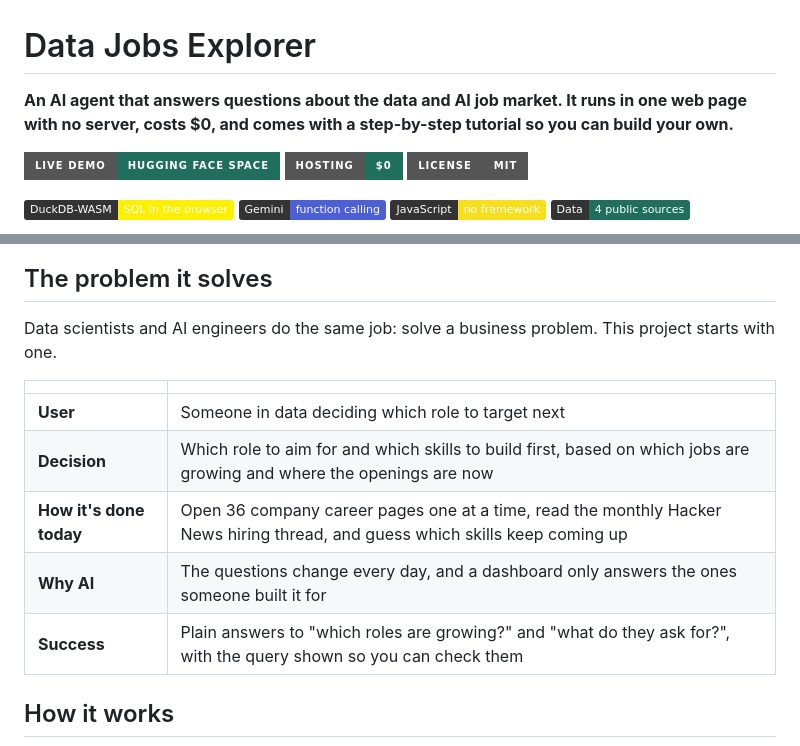
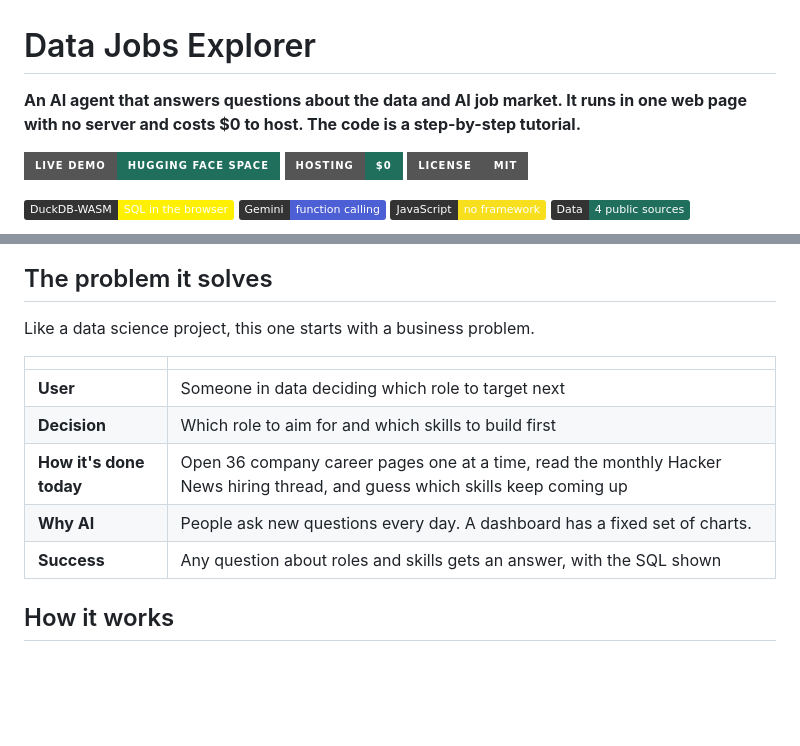
Before and after one commit to JulesMalin/data-jobs-explorer, a Markdown page: README.md, 2 parts joined by grey strips. Drawn GitHub-style; badges without logos; blank space fills up the shorter version.

```diff
--- a/README.md
+++ b/README.md
@@ -1,6 +1,6 @@
 # Data Jobs Explorer
 
-**An AI agent that answers questions about the data and AI job market. It runs in one web page with no server, costs $0, and comes with a step-by-step tutorial so you can build your own.**
+**An AI agent that answers questions about the data and AI job market. It runs in one web page with no server and costs $0 to host. The code is a step-by-step tutorial.**
 
 [![Live demo](https://img.shields.io/badge/Live_demo-Hugging_Face_Space-1f6f5c?style=for-the-badge)](https://huggingface.co/spaces/JulesMalin/data-jobs-explorer)
 [![Hosting cost](https://img.shields.io/badge/Hosting-%240-1f6f5c?style=for-the-badge)](#7-ship-it-for-free)
@@ -15,15 +15,15 @@
 
 ## The problem it solves
 
-Data scientists and AI engineers do the same job: solve a business problem. This project starts with one.
+Like a data science project, this one starts with a business problem.
 
 | | |
 |---|---|
 | **User** | Someone in data deciding which role to target next |
-| **Decision** | Which role to aim for and which skills to build first, based on which jobs are growing and where the openings are now |
+| **Decision** | Which role to aim for and which skills to build first |
 | **How it's done today** | Open 36 company career pages one at a time, read the monthly Hacker News hiring thread, and guess which skills keep coming up |
-| **Why AI** | The questions change every day, and a dashboard only answers the ones someone built it for |
-| **Success** | Plain answers to "which roles are growing?" and "what do they ask for?", with the query shown so you can check them |
+| **Why AI** | People ask new questions every day. A dashboard has a fixed set of charts. |
+| **Success** | Any question about roles and skills gets an answer, with the SQL shown |
 
 ## How it works
 
```
Also changed, not shown: other parts of README.md (+22 -22 lines).
